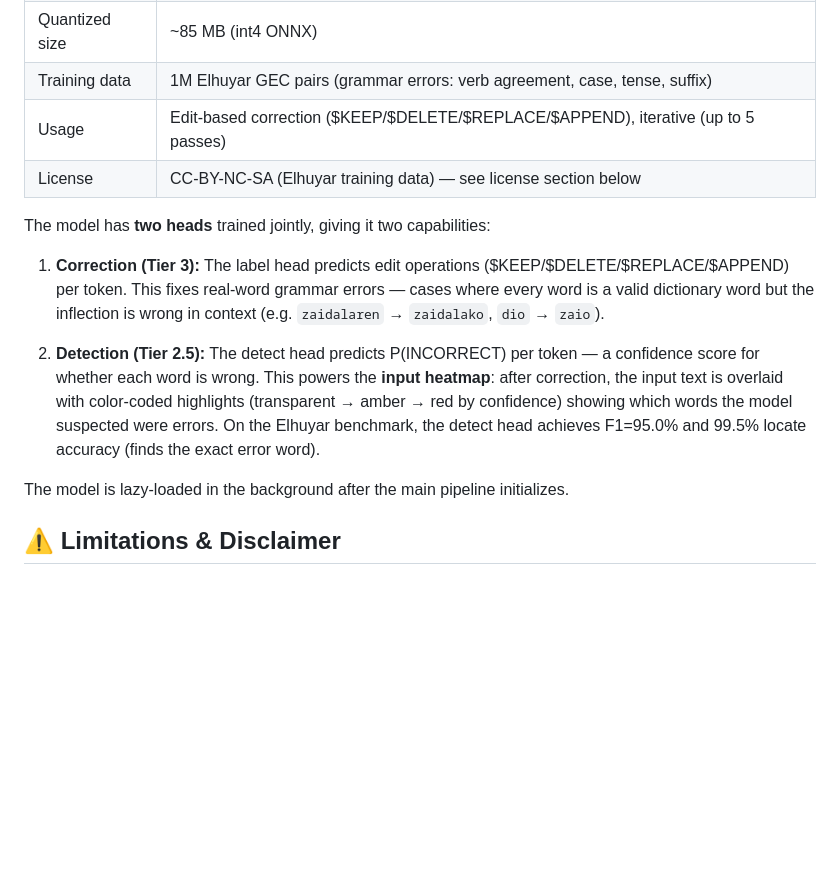
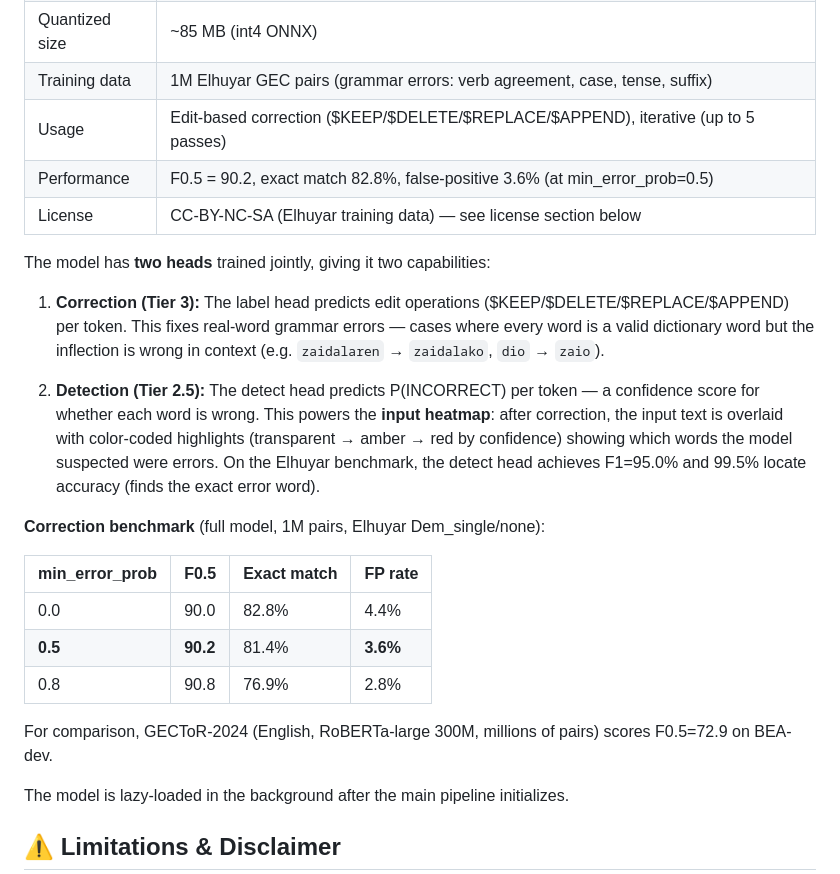
Before and after one commit to itzune/txukun, a Markdown page: README.md, the part around the change. GitHub-like rendering; blank space fills up the shorter version.

Commit message:
feat(gector): deploy full model (1M pairs, F0.5=90.2)
- Replace smoke model with full GECToR model (1M Elhuyar pairs, 5 epochs)
- int4 ONNX: 82.9 MB, 5001 labels (vs smoke's 4535)
- Full model benchmark: F0.5=90.2, exact match 82.8%, FP 3.6%
- Browser validated: 33/50 exact match, grammar corrections correct
- README updated with full model results and benchmark table
- Model files: public/models/gector/onnx/model_q4.onnx (gitignored)

```diff
--- a/README.md
+++ b/README.md
@@ -85,6 +85,7 @@ For Tier 3 grammar correction, Txukun uses a **GECToR** (edit-based grammatical
 | Quantized size | ~85 MB (int4 ONNX) |
 | Training data | 1M Elhuyar GEC pairs (grammar errors: verb agreement, case, tense, suffix) |
 | Usage | Edit-based correction ($KEEP/$DELETE/$REPLACE/$APPEND), iterative (up to 5 passes) |
+| Performance | F0.5 = 90.2, exact match 82.8%, false-positive 3.6% (at min_error_prob=0.5) |
 | License | CC-BY-NC-SA (Elhuyar training data) — see license section below |
 
 The model has **two heads** trained jointly, giving it two capabilities:
@@ -92,6 +93,16 @@ The model has **two heads** trained jointly, giving it two capabilities:
 1. **Correction (Tier 3):** The label head predicts edit operations ($KEEP/$DELETE/$REPLACE/$APPEND) per token. This fixes real-word grammar errors — cases where every word is a valid dictionary word but the inflection is wrong in context (e.g. `zaidalaren` → `zaidalako`, `dio` → `zaio`).
 
 2. **Detection (Tier 2.5):** The detect head predicts P(INCORRECT) per token — a confidence score for whether each word is wrong. This powers the **input heatmap**: after correction, the input text is overlaid with color-coded highlights (transparent → amber → red by confidence) showing which words the model suspected were errors. On the Elhuyar benchmark, the detect head achieves F1=95.0% and 99.5% locate accuracy (finds the exact error word).
+
+**Correction benchmark** (full model, 1M pairs, Elhuyar Dem_single/none):
+
+| min_error_prob | F0.5 | Exact match | FP rate |
+|---|---|---|---|
+| 0.0 | 90.0 | 82.8% | 4.4% |
+| **0.5** | **90.2** | 81.4% | **3.6%** |
+| 0.8 | 90.8 | 76.9% | 2.8% |
+
+For comparison, GECToR-2024 (English, RoBERTa-large 300M, millions of pairs) scores F0.5=72.9 on BEA-dev.
 
 The model is lazy-loaded in the background after the main pipeline initializes.
 
```
